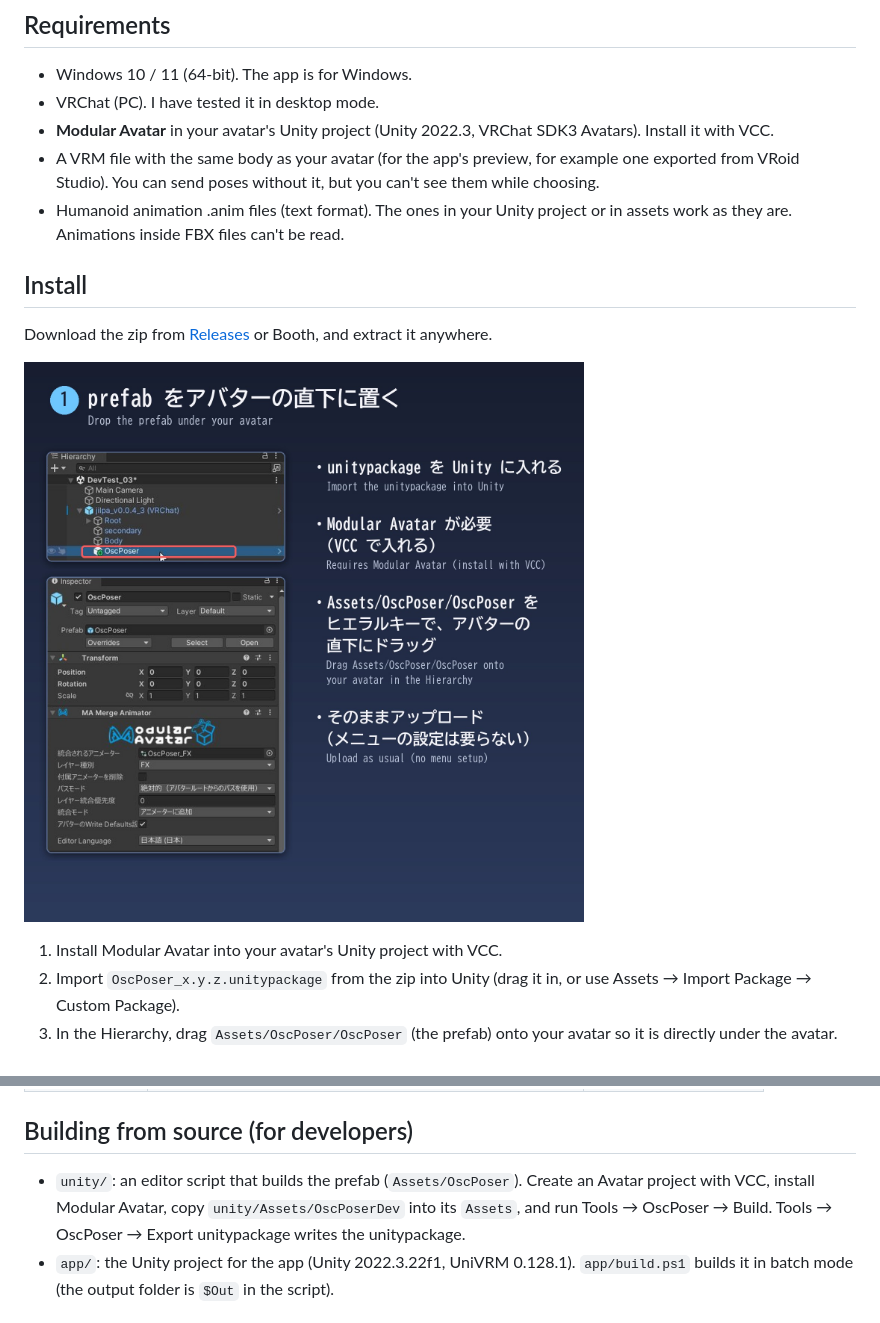
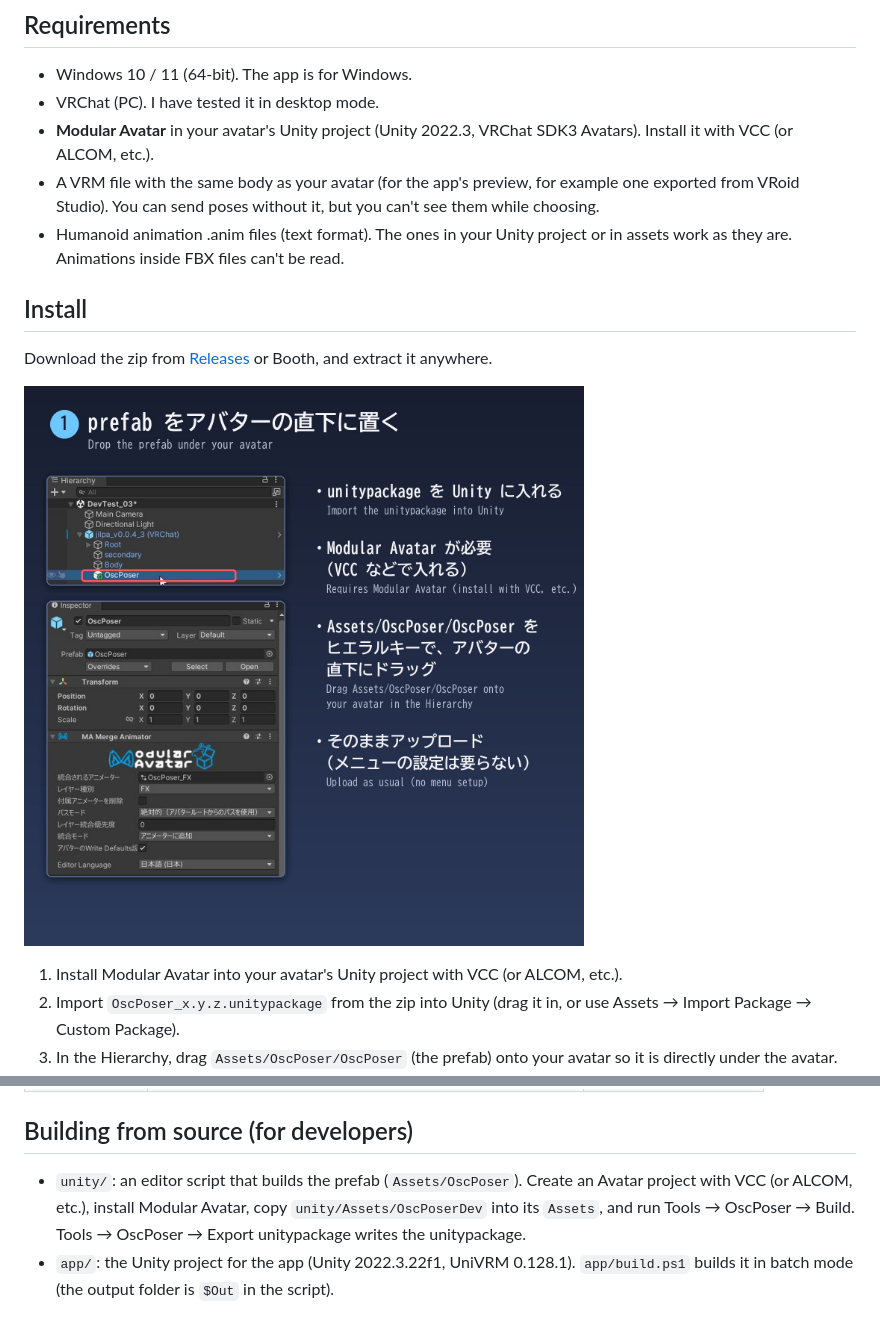
Before and after one commit to JRF-2018/osc_poser, a Markdown page: README.en.md, 2 parts joined by grey strips. Drawn GitHub-style; pictures changed too: docs/images/02_install.jpg.

```diff
--- a/README.en.md
+++ b/README.en.md
@@ -25,7 +25,7 @@ It is also unrelated to [OSCPoser by ymchn](https://github.com/ymchn/OSCPoser),
 
 - Windows 10 / 11 (64-bit). The app is for Windows.
 - VRChat (PC). I have tested it in desktop mode.
-- **Modular Avatar** in your avatar's Unity project (Unity 2022.3, VRChat SDK3 Avatars). Install it with VCC.
+- **Modular Avatar** in your avatar's Unity project (Unity 2022.3, VRChat SDK3 Avatars). Install it with VCC (or ALCOM, etc.).
 - A VRM file with the same body as your avatar (for the app's preview, for example one exported from VRoid Studio). You can send poses without it, but you can't see them while choosing.
 - Humanoid animation .anim files (text format). The ones in your Unity project or in assets work as they are. Animations inside FBX files can't be read.
 
@@ -35,7 +35,7 @@ Download the zip from [Releases](https://github.com/JRF-2018/osc_poser/releases)
 
 ![Drop the prefab under your avatar](docs/images/02_install.jpg)
 
-1. Install Modular Avatar into your avatar's Unity project with VCC.
+1. Install Modular Avatar into your avatar's Unity project with VCC (or ALCOM, etc.).
 2. Import `OscPoser_x.y.z.unitypackage` from the zip into Unity (drag it in, or use Assets → Import Package → Custom Package).
 3. In the Hierarchy, drag `Assets/OscPoser/OscPoser` (the prefab) onto your avatar so it is directly under the avatar.
 4. Upload as usual.
@@ -100,7 +100,7 @@ To send: set `OscPoser/Val` to a value (-1 to 1) → wait a little → set `OscP
 
 ## Building from source (for developers)
 
-- `unity/`: an editor script that builds the prefab (`Assets/OscPoser`). Create an Avatar project with VCC, install Modular Avatar, copy `unity/Assets/OscPoserDev` into its `Assets`, and run Tools → OscPoser → Build. Tools → OscPoser → Export unitypackage writes the unitypackage.
+- `unity/`: an editor script that builds the prefab (`Assets/OscPoser`). Create an Avatar project with VCC (or ALCOM, etc.), install Modular Avatar, copy `unity/Assets/OscPoserDev` into its `Assets`, and run Tools → OscPoser → Build. Tools → OscPoser → Export unitypackage writes the unitypackage.
 - `app/`: the Unity project for the app (Unity 2022.3.22f1, UniVRM 0.128.1). `app/build.ps1` builds it in batch mode (the output folder is `$Out` in the script).
 
 ## Author
```
Also changed, not shown: README.md (+3 -3 lines), 2 other files.
